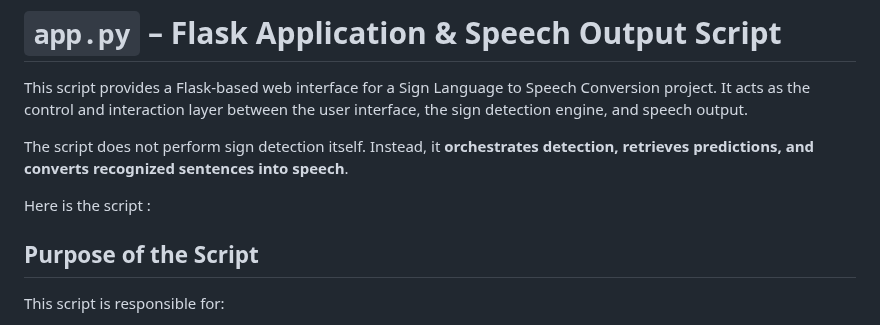
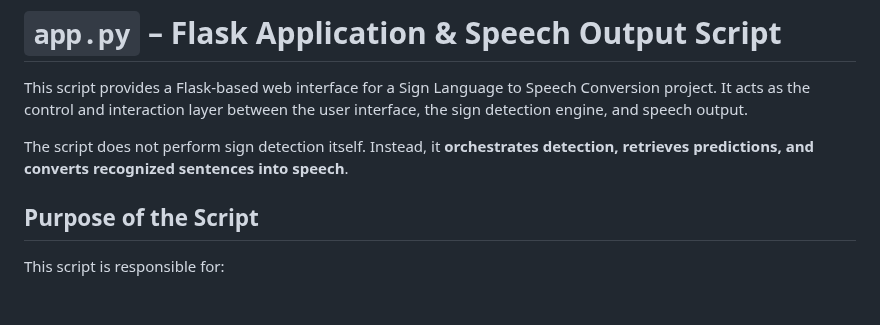
Before and after one commit to Jainul000/Vaani_One-Sign_Language-To_Speech_Translator, a Markdown page: app.md, the part around the change. Rendered like a GitHub page; blank space fills up the shorter version.

Commit message:
Remove redundant line from app.md
Removed unnecessary line about the script.

```diff
--- a/app.md
+++ b/app.md
@@ -5,8 +5,6 @@ It acts as the control and interaction layer between the user interface, the sig
 
 The script does not perform sign detection itself.
 Instead, it **orchestrates detection, retrieves predictions, and converts recognized sentences into speech**.
-
-Here is the script :
 
 ## Purpose of the Script
 
```
